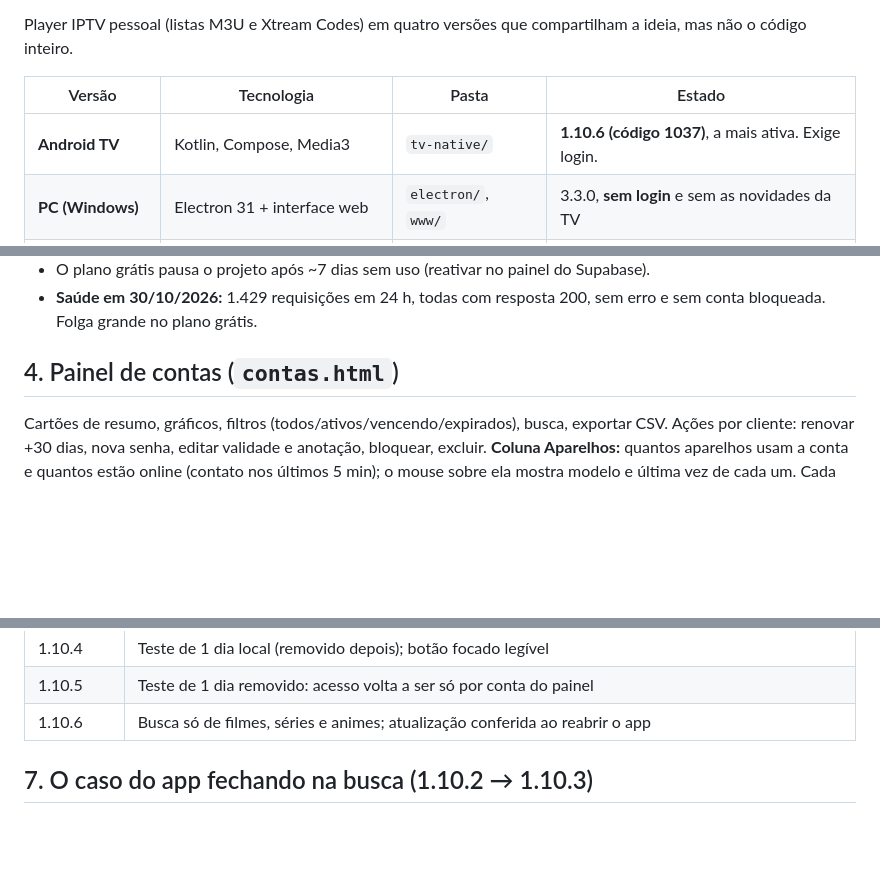
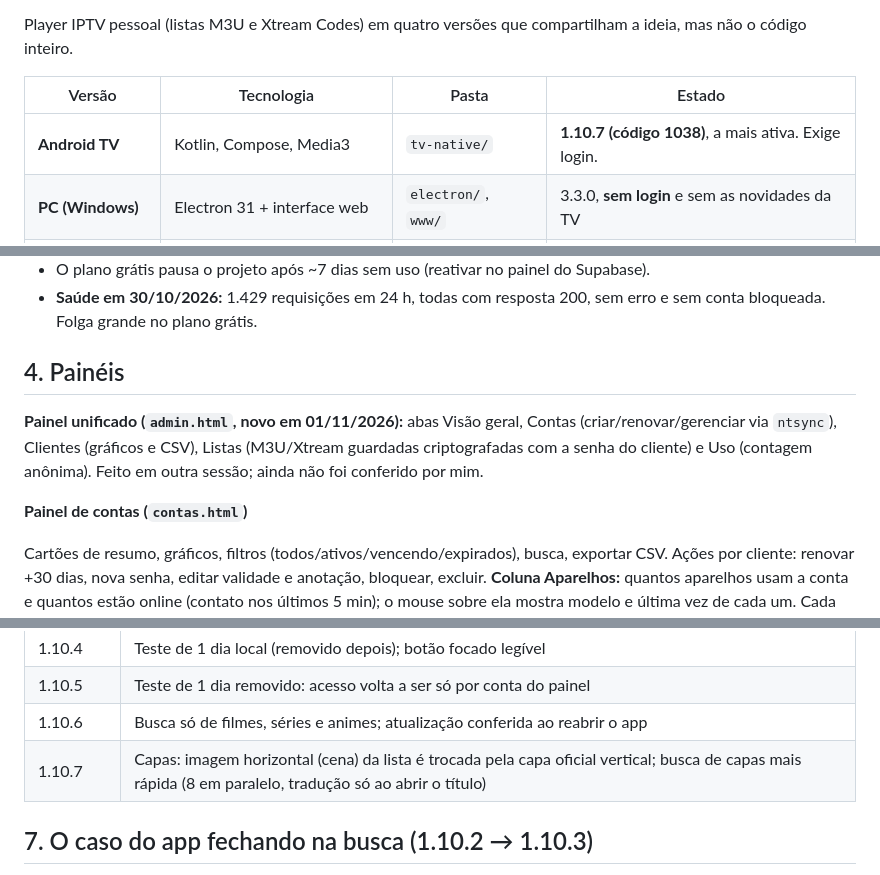
Before and after one commit to NataNpg/NTPlay, a Markdown page: docs/NTPlay.md, 3 parts joined by grey strips. GitHub-like rendering; blank space fills up the shorter version.

Commit message:
docs: NTPlay.md ate a 1.10.7
Co-Authored-By: Claude Sonnet 5.5 <noreply@anthropic.com>
Claude-Session: https://claude.ai/code/session_01XVEKqV9PtnwxoMtFhWbL54

```diff
--- a/docs/NTPlay.md
+++ b/docs/NTPlay.md
@@ -6,7 +6,7 @@ Player IPTV pessoal (listas M3U e Xtream Codes) em quatro versões que compartil
 
 | Versão | Tecnologia | Pasta | Estado |
 |---|---|---|---|
-| **Android TV** | Kotlin, Compose, Media3 | `tv-native/` | **1.10.6 (código 1037)**, a mais ativa. Exige login. |
+| **Android TV** | Kotlin, Compose, Media3 | `tv-native/` | **1.10.7 (código 1038)**, a mais ativa. Exige login. |
 | **PC (Windows)** | Electron 31 + interface web | `electron/`, `www/` | 3.3.0, **sem login** e sem as novidades da TV |
 | **Web / celular** | mesma interface web (Capacitor) | `www/` | sem login |
 | **Painel de contas** | HTML + Supabase | `www/contas.html` | no ar |
@@ -69,7 +69,11 @@ Detalhes técnicos: `docs/NTPlay-AndroidTV.md` (changelog completo da TV) e `doc
 - O plano grátis pausa o projeto após ~7 dias sem uso (reativar no painel do Supabase).
 - **Saúde em 30/10/2026:** 1.429 requisições em 24 h, todas com resposta 200, sem erro e sem conta bloqueada. Folga grande no plano grátis.
 
-## 4. Painel de contas (`contas.html`)
+## 4. Painéis
+
+**Painel unificado (`admin.html`, novo em 01/11/2026):** abas Visão geral, Contas (criar/renovar/gerenciar via `ntsync`), Clientes (gráficos e CSV), Listas (M3U/Xtream guardadas criptografadas com a senha do cliente) e Uso (contagem anônima). Feito em outra sessão; ainda não foi conferido por mim.
+
+**Painel de contas (`contas.html`)**
 
 Cartões de resumo, gráficos, filtros (todos/ativos/vencendo/expirados), busca, exportar CSV.
 Ações por cliente: renovar +30 dias, nova senha, editar validade e anotação, bloquear, excluir.
@@ -98,6 +102,7 @@ Ações por cliente: renovar +30 dias, nova senha, editar validade e anotação,
 | 1.10.4 | Teste de 1 dia local (removido depois); botão focado legível |
 | 1.10.5 | Teste de 1 dia removido: acesso volta a ser só por conta do painel |
 | 1.10.6 | Busca só de filmes, séries e animes; atualização conferida ao reabrir o app |
+| 1.10.7 | Capas: imagem horizontal (cena) da lista é trocada pela capa oficial vertical; busca de capas mais rápida (8 em paralelo, tradução só ao abrir o título) |
 
 ## 7. O caso do app fechando na busca (1.10.2 → 1.10.3)
 
```
Also changed, not shown: other parts of docs/NTPlay.md (+1 -1 lines).
